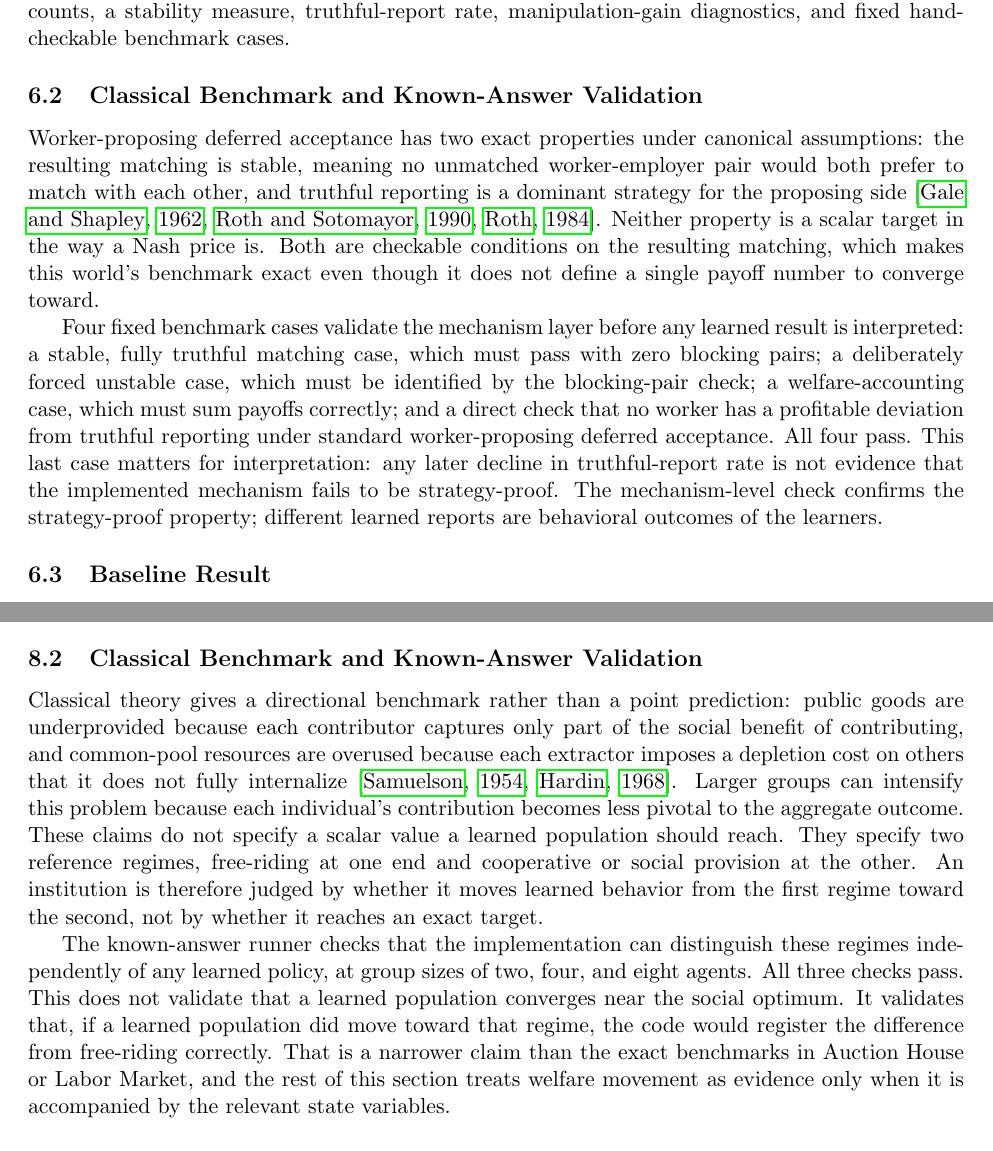
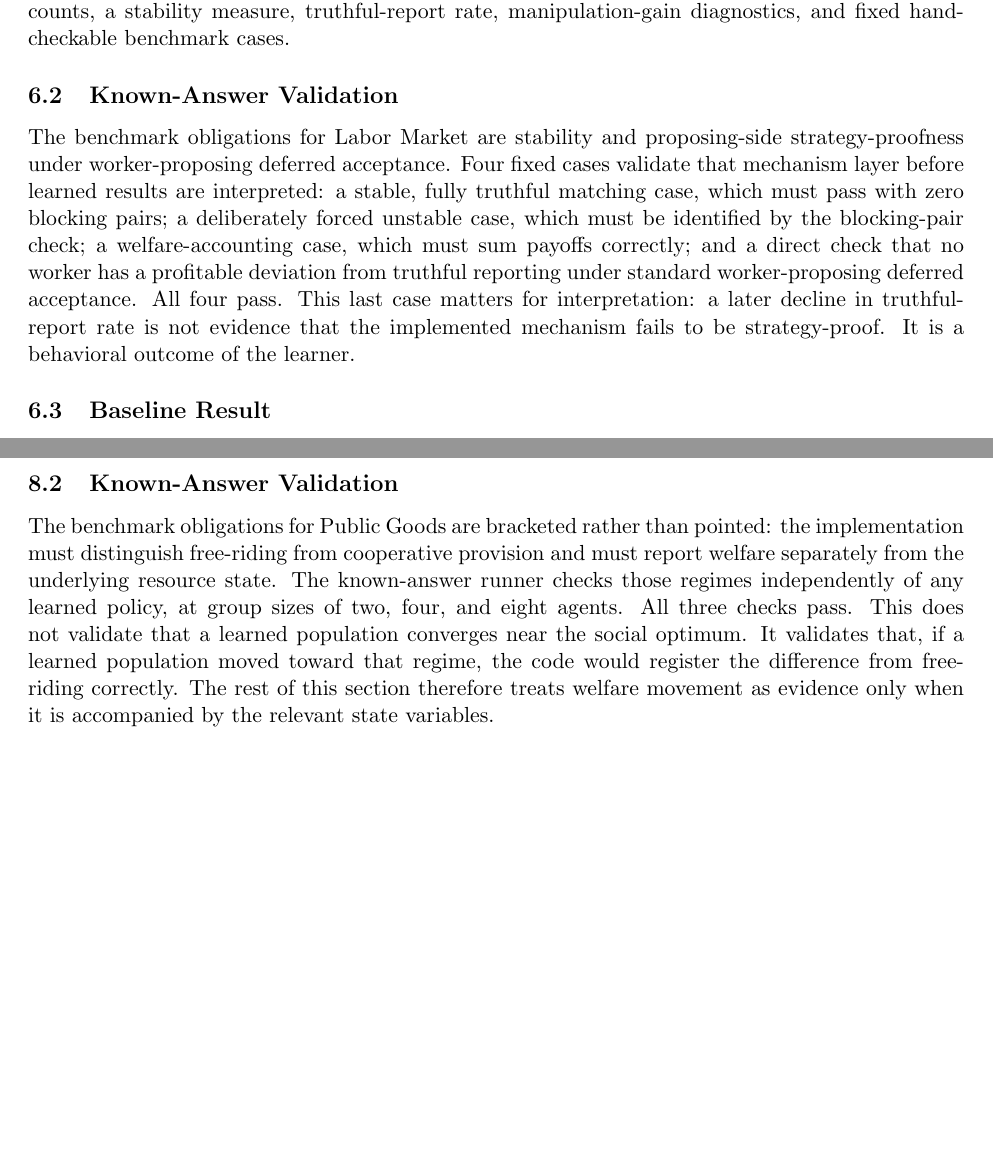
Before and after one commit to thomaspradae/artificial-economies, a LaTeX paper (paper/main.tex): two parts of pages 8 and 14 of 24 before the commit and two parts of pages 8 and 14 of 23 after it, joined at a grey line, cut so that both start at the same text, the shorter picture padded with empty space. Compiled offline with pdfLaTeX.

Commit message:
Reduce paper structural redundancy

```diff
--- a/paper/main.tex
+++ b/paper/main.tex
@@ -376,28 +370,19 @@ The world records match rate, worker welfare, employer welfare, total welfare,
 blocking-pair counts, a stability measure, truthful-report rate,
 manipulation-gain diagnostics, and fixed hand-checkable benchmark cases.
 
-\subsection{Classical Benchmark and Known-Answer Validation}
+\subsection{Known-Answer Validation}
 
-Worker-proposing deferred acceptance has two exact properties under canonical
-assumptions: the resulting matching is stable, meaning no unmatched
-worker-employer pair would both prefer to match with each other, and truthful
-reporting is a dominant strategy for the proposing side
-\citep{galeshapley1962,rothsotomayor1990,roth1984}. Neither property is a scalar
-target in the way a Nash price is. Both are checkable conditions on the
-resulting matching, which makes this world's benchmark exact even though it
-does not define a single payoff number to converge toward.
-
-Four fixed benchmark cases validate the mechanism layer before any learned
-result is interpreted: a stable, fully truthful matching case, which must pass
-with zero blocking pairs; a deliberately forced unstable case, which must be
-identified by the blocking-pair check; a welfare-accounting case, which must
-sum payoffs correctly; and a direct check that no worker has a profitable
-deviation from truthful reporting under standard worker-proposing deferred
-acceptance. All four pass. This last case matters for interpretation: any
-later decline in truthful-report rate is not evidence that the implemented
-mechanism fails to be strategy-proof. The mechanism-level check confirms the
-strategy-proof property; different learned reports are behavioral outcomes of
-the learners.
+The benchmark obligations for Labor Market are stability and proposing-side
+strategy-proofness under worker-proposing deferred acceptance. Four fixed cases
+validate that mechanism layer before learned results are interpreted: a stable,
+fully truthful matching case, which must pass with zero blocking pairs; a
+deliberately forced unstable case, which must be identified by the blocking-pair
+check; a welfare-accounting case, which must sum payoffs correctly; and a direct
+check that no worker has a profitable deviation from truthful reporting under
+standard worker-proposing deferred acceptance. All four pass. This last case
+matters for interpretation: a later decline in truthful-report rate is not
+evidence that the implemented mechanism fails to be strategy-proof. It is a
+behavioral outcome of the learner.
 
 \subsection{Baseline Result}
 
@@ -789,29 +775,18 @@ stock, sustainability, total contribution, total extraction, contribution and
 extraction rates, collapse-rate diagnostics, welfare, inequality, penalty
 totals, matched contribution, reputation bonuses, and tax revenue.
 
-\subsection{Classical Benchmark and Known-Answer Validation}
+\subsection{Known-Answer Validation}
 
-Classical theory gives a directional benchmark rather than a point prediction:
-public goods are underprovided because each contributor captures only part of
-the social benefit of contributing, and common-pool resources are overused
-because each extractor imposes a depletion cost on others that it does not fully
-internalize \citep{samuelson1954,hardin1968}. Larger groups can intensify this
-problem because each individual's contribution becomes less pivotal to the
-aggregate outcome. These claims do not specify a scalar value a learned
-population should reach. They specify two reference regimes, free-riding at one
-end and cooperative or social provision at the other. An institution is
-therefore judged by whether it moves learned behavior from the first regime
-toward the second, not by whether it reaches an exact target.
-
-The known-answer runner checks that the implementation can distinguish these
-regimes independently of any learned policy, at group sizes of two, four, and
-eight agents. All three checks pass. This does not validate that a learned
-population converges near the social optimum. It validates that, if a learned
-population did move toward that regime, the code would register the difference
-from free-riding correctly. That is a narrower claim than the exact benchmarks
-in Auction House or Labor Market, and the rest of this section treats welfare
-movement as evidence only when it is accompanied by the relevant state
-variables.
+The benchmark obligations for Public Goods are bracketed rather than pointed:
+the implementation must distinguish free-riding from cooperative provision and
+must report welfare separately from the underlying resource state. The
+known-answer runner checks those regimes independently of any learned policy, at
+group sizes of two, four, and eight agents. All three checks pass. This does not
+validate that a learned population converges near the social optimum. It
+validates that, if a learned population moved toward that regime, the code would
+register the difference from free-riding correctly. The rest of this section
+therefore treats welfare movement as evidence only when it is accompanied by the
+relevant state variables.
 
 \subsection{Q-Learning Full Results}
 
```
Also changed, not shown: paper/main.pdf, paper/main.tex (69 more changed lines), 2 other files.
